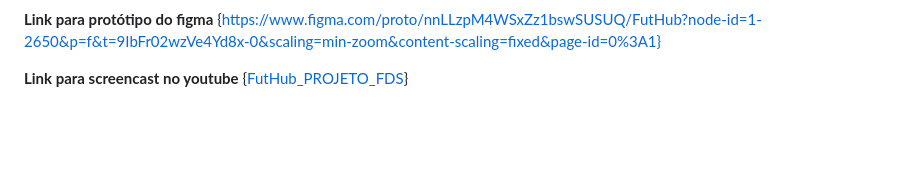
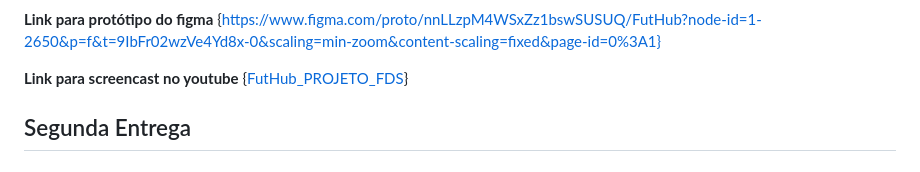
Before and after one commit to Artur-Antunes-1/FutHub_PROJETO_FDS, a Markdown page: README.md, the part around the change. Drawn GitHub-style; blank space fills up the shorter version.

Commit message:
adiciona prints da entrega 2

```diff
--- a/README.md
+++ b/README.md
@@ -39,3 +39,6 @@ A aplicação permitirá que jogadores:
 
 **Link para screencast no youtube**
 {[FutHub_PROJETO_FDS](https://youtu.be/ffIBYHROJXc)}
+
+
+## Segunda Entrega
```
Also changed, not shown: bugtracker_entrega2.jpg (added), printbacklog_entrega2.jpg (added), printquadro_entrega2.jpg (added).
